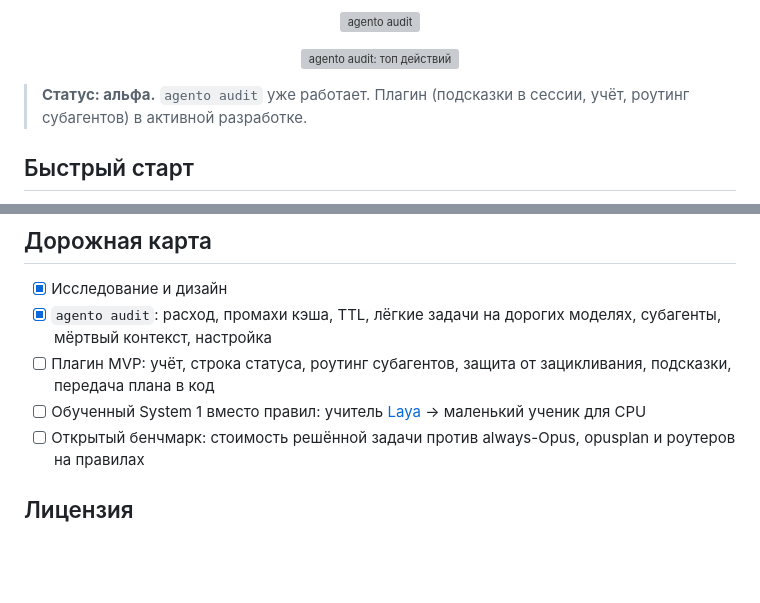
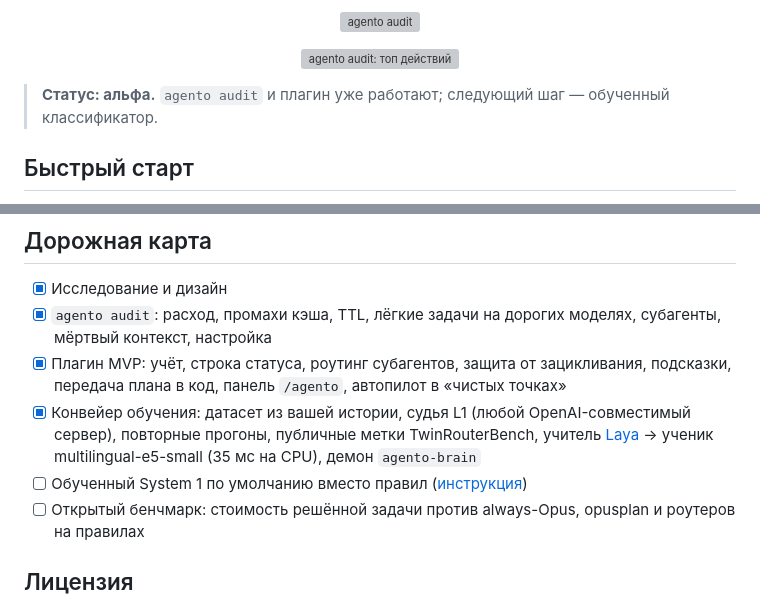
Before and after one commit to regksemx/agento, a Markdown page: README.ru.md, 2 parts joined by grey strips. GitHub-like rendering; blank space fills up the shorter version; grey boxes are pictures that could not be loaded.

```diff
--- a/README.ru.md
+++ b/README.ru.md
@@ -15,7 +15,7 @@
 <p align="center"><img src="docs/assets/audit.ru.svg" alt="agento audit" width="760"></p>
 <p align="center"><img src="docs/assets/audit-actions.ru.svg" alt="agento audit: топ действий" width="760"></p>
 
-> **Статус: альфа.** `agento audit` уже работает. Плагин (подсказки в сессии, учёт, роутинг субагентов) в активной разработке.
+> **Статус: альфа.** `agento audit` и плагин уже работают; следующий шаг — обученный классификатор.
 
 ## Быстрый старт
 
@@ -66,8 +66,9 @@ npx agento-cc audit --since all --md report.md
 
 - [x] Исследование и дизайн
 - [x] `agento audit`: расход, промахи кэша, TTL, лёгкие задачи на дорогих моделях, субагенты, мёртвый контекст, настройка
-- [ ] Плагин MVP: учёт, строка статуса, роутинг субагентов, защита от зацикливания, подсказки, передача плана в код
-- [ ] Обученный System 1 вместо правил: учитель [Laya](https://github.com/NandhaKishorM/laya) → маленький ученик для CPU
+- [x] Плагин MVP: учёт, строка статуса, роутинг субагентов, защита от зацикливания, подсказки, передача плана в код, панель `/agento`, автопилот в «чистых точках»
+- [x] Конвейер обучения: датасет из вашей истории, судья L1 (любой OpenAI-совместимый сервер), повторные прогоны, публичные метки TwinRouterBench, учитель [Laya](https://github.com/NandhaKishorM/laya) → ученик multilingual-e5-small (35 мс на CPU), демон `agento-brain`
+- [ ] Обученный System 1 по умолчанию вместо правил ([инструкция](docs/runbook-gpu.md))
 - [ ] Открытый бенчмарк: стоимость решённой задачи против always-Opus, opusplan и роутеров на правилах
 
 ## Лицензия
```
Also changed, not shown: README.md (+4 -3 lines).
